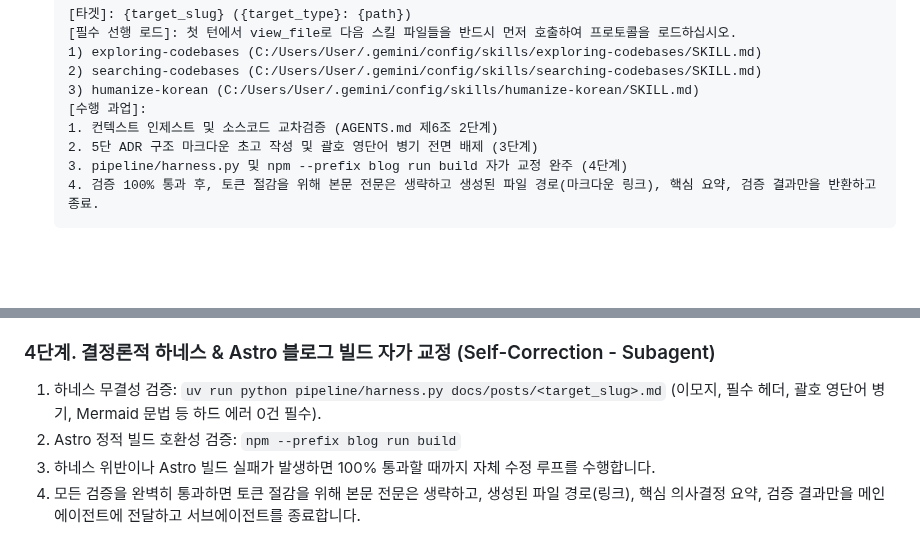
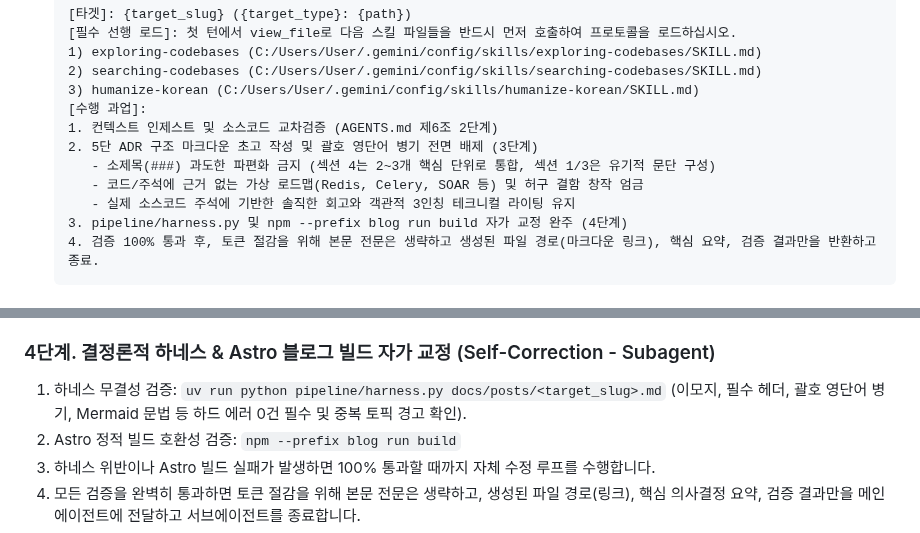
Before and after one commit to mmmphyun/security-agent-toolkit, a Markdown page: AGENTS.md, 2 parts joined by grey strips. GitHub-like rendering; blank space fills up the shorter version.

````diff
--- a/AGENTS.md
+++ b/AGENTS.md
@@ -94,6 +98,9 @@ AI가 블로그 포스트를 생성할 때는 반드시 다음 5가지 핵심
    [수행 과업]:
    1. 컨텍스트 인제스트 및 소스코드 교차검증 (AGENTS.md 제6조 2단계)
    2. 5단 ADR 구조 마크다운 초고 작성 및 괄호 영단어 병기 전면 배제 (3단계)
+      - 소제목(###) 과도한 파편화 금지 (섹션 4는 2~3개 핵심 단위로 통합, 섹션 1/3은 유기적 문단 구성)
+      - 코드/주석에 근거 없는 가상 로드맵(Redis, Celery, SOAR 등) 및 허구 결함 창작 엄금
+      - 실제 소스코드 주석에 기반한 솔직한 회고와 객관적 3인칭 테크니컬 라이팅 유지
    3. pipeline/harness.py 및 npm --prefix blog run build 자가 교정 완주 (4단계)
    4. 검증 100% 통과 후, 토큰 절감을 위해 본문 전문은 생략하고 생성된 파일 경로(마크다운 링크), 핵심 요약, 검증 결과만을 반환하고 종료.
    ```
@@ -135,7 +145,7 @@ AI가 블로그 포스트를 생성할 때는 반드시 다음 5가지 핵심
 ### 4단계. 결정론적 하네스 & Astro 블로그 빌드 자가 교정 (Self-Correction - Subagent)
 1. 하네스 무결성 검증:
    `uv run python pipeline/harness.py docs/posts/<target_slug>.md`
-   (이모지, 필수 헤더, 괄호 영단어 병기, Mermaid 문법 등 하드 에러 0건 필수).
+   (이모지, 필수 헤더, 괄호 영단어 병기, Mermaid 문법 등 하드 에러 0건 필수 및 중복 토픽 경고 확인).
 2. Astro 정적 빌드 호환성 검증:
    `npm --prefix blog run build`
 3. 하네스 위반이나 Astro 빌드 실패가 발생하면 100% 통과할 때까지 자체 수정 루프를 수행합니다.
````
Also changed, not shown: other parts of AGENTS.md (+22 -15 lines).
